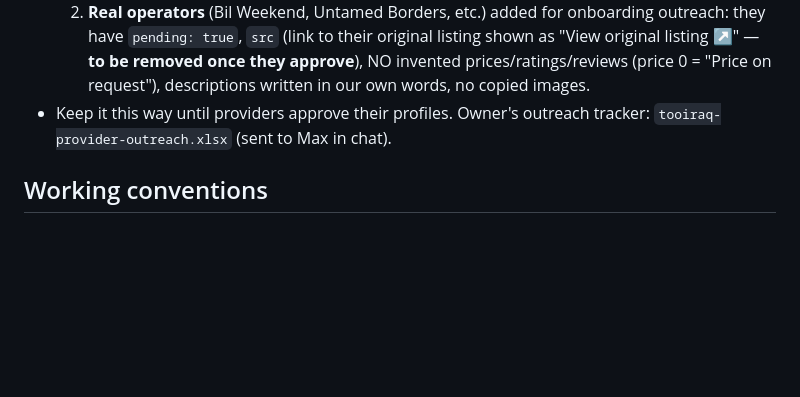
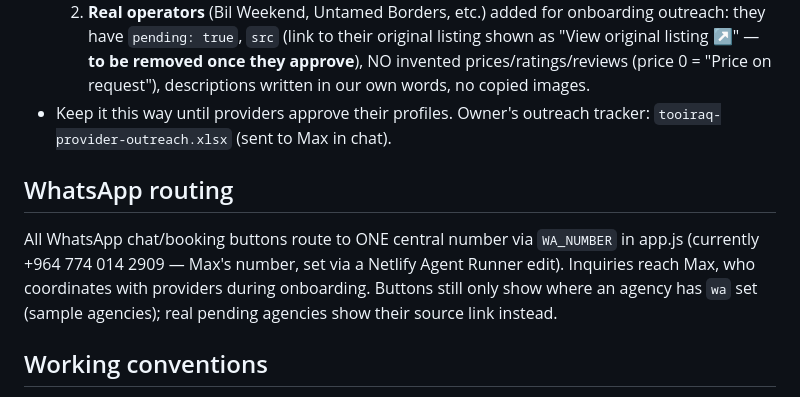
Before and after one commit to musawi1989/Tooiraq, a Markdown page: CLAUDE.md, the part around the change. GitHub-like rendering; blank space fills up the shorter version.

Commit message:
Document central WhatsApp routing in handoff
Co-Authored-By: Claude Fable 5 <noreply@anthropic.com>
Claude-Session: https://claude.ai/code/session_01RCJs212a56qcN7X1F4XLT3

```diff
--- a/CLAUDE.md
+++ b/CLAUDE.md
@@ -33,6 +33,9 @@ Based on the user's uploaded "Rafidain Design System" doc: **Iraq Red `#CE1126`
   2. **Real operators** (Bil Weekend, Untamed Borders, etc.) added for onboarding outreach: they have `pending: true`, `src` (link to their original listing shown as "View original listing ↗" — **to be removed once they approve**), NO invented prices/ratings/reviews (price 0 = "Price on request"), descriptions written in our own words, no copied images.
 - Keep it this way until providers approve their profiles. Owner's outreach tracker: `tooiraq-provider-outreach.xlsx` (sent to Max in chat).
 
+## WhatsApp routing
+All WhatsApp chat/booking buttons route to ONE central number via `WA_NUMBER` in app.js (currently +964 774 014 2909 — Max's number, set via a Netlify Agent Runner edit). Inquiries reach Max, who coordinates with providers during onboarding. Buttons still only show where an agency has `wa` set (sample agencies); real pending agencies show their source link instead.
+
 ## Working conventions
 - Every user-visible string exists in `STR.en` and `STR.ar` in app.js (`data-i18n` for static HTML, `t()` in JS). Test both languages; AR flips to RTL.
 - Data edits happen in `data.js` only; pages render from it.
```
